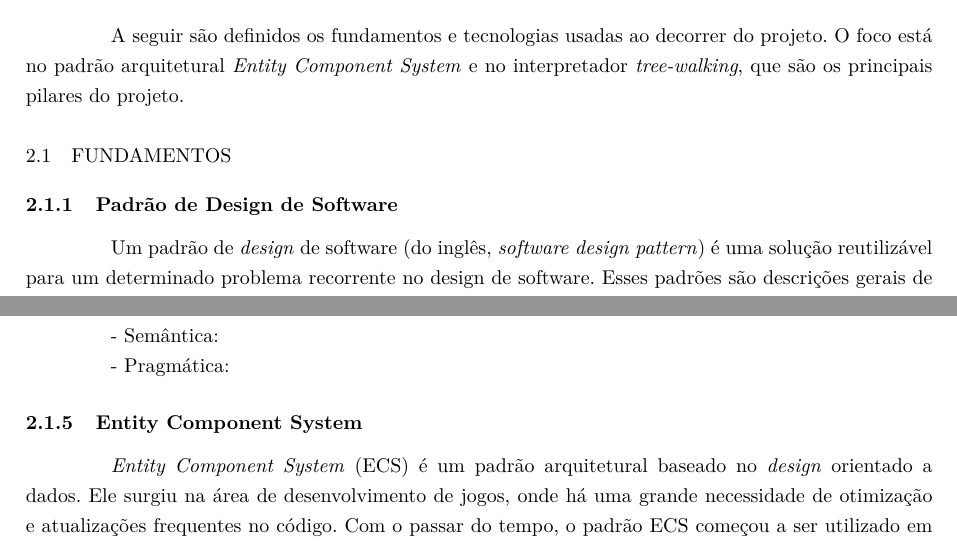
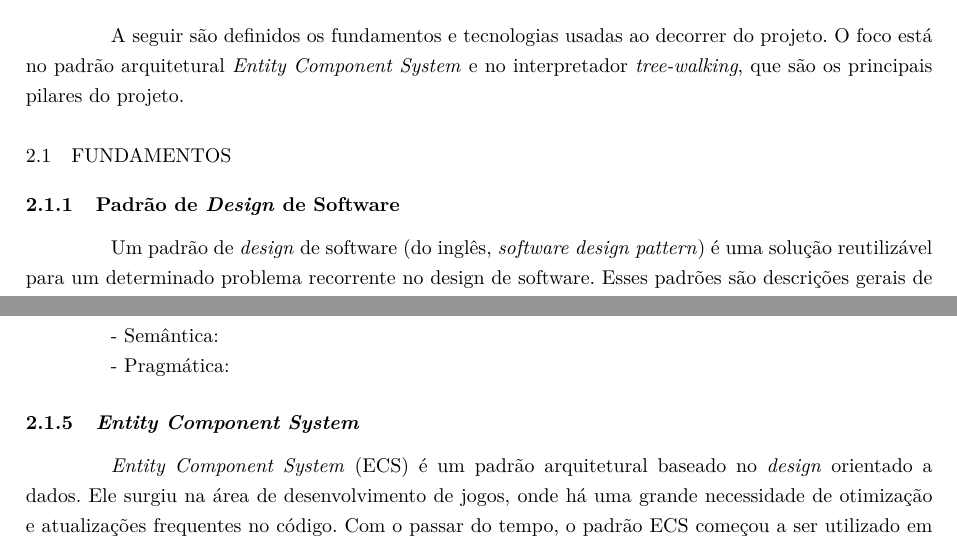
Before and after one commit to OverlineJunior/weave, a LaTeX thesis (paper/paper.tex, which reads paper/chapters/fundamentacao/fundamentos/ecs.tex, paper/chapters/fundamentacao/fundamentos/padrao_design.tex): two parts of pages 10 and 12 of 22, joined at a grey line, cut so that both start at the same text. Compiled offline with pdfLaTeX.

Commit message:
Corrigir títulos com termos estrangeiros não estando em itálico

```diff
--- a/paper/chapters/fundamentacao/fundamentos/ecs.tex
+++ b/paper/chapters/fundamentacao/fundamentos/ecs.tex
@@ -1,4 +1,4 @@
-\subsection{Entity Component System}
+\subsection{\textit{Entity Component System}}
 
 \textit{Entity Component System} (ECS) é um padrão arquitetural baseado no \textit{design} orientado a dados. Ele surgiu na área de desenvolvimento de jogos, onde há uma grande necessidade de otimização e atualizações frequentes no código. Com o passar do tempo, o padrão ECS começou a ser utilizado em outras áreas, como em simulações físicas \cite{flightdynamics}.
 
--- a/paper/chapters/fundamentacao/fundamentos/padrao_design.tex
+++ b/paper/chapters/fundamentacao/fundamentos/padrao_design.tex
@@ -1,4 +1,4 @@
-\subsection{Padrão de Design de Software}
+\subsection{Padrão de \textit{Design} de Software}
 
 Um padrão de \textit{design} de software (do inglês, \textit{software design pattern}) é uma solução reutilizável para um determinado problema recorrente no design de software. Esses padrões são descrições gerais de como resolver tais problemas, e não implementações específicas.
 
```
